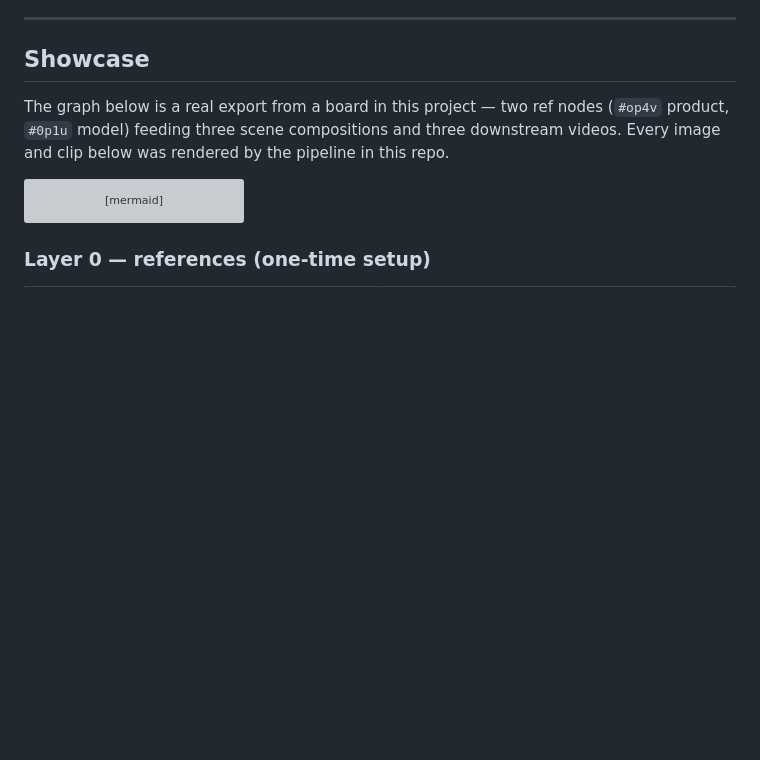
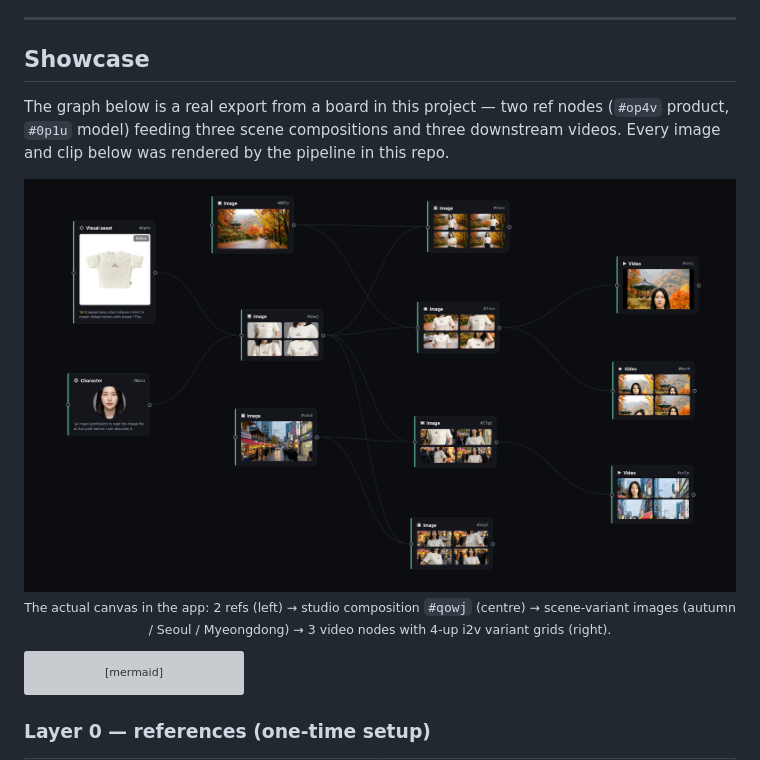
Before and after one commit to byteforge9190/flowboard, a Markdown page: README.md, the part around the change. Drawn GitHub-style; pictures changed too: docs/assets/canvas-overview.png (added); blank space fills up the shorter version; grey boxes are pictures that could not be loaded.

Commit message:
docs: add canvas overview screenshot to README showcase
Co-Authored-By: Claude Opus 4.7 (1M context) <noreply@anthropic.com>

````diff
--- a/README.md
+++ b/README.md
@@ -74,6 +74,11 @@ The graph below is a real export from a board in this project — two ref
 nodes (`#op4v` product, `#0p1u` model) feeding three scene compositions
 and three downstream videos. Every image and clip below was rendered by
 the pipeline in this repo.
+
+<p align="center">
+  <img src="docs/assets/canvas-overview.png" alt="Flowboard canvas — real board export" width="100%" /><br/>
+  <sub>The actual canvas in the app: 2 refs (left) → studio composition <code>#qowj</code> (centre) → scene-variant images (autumn / Seoul / Myeongdong) → 3 video nodes with 4-up i2v variant grids (right).</sub>
+</p>
 
 ```mermaid
 graph LR
````
